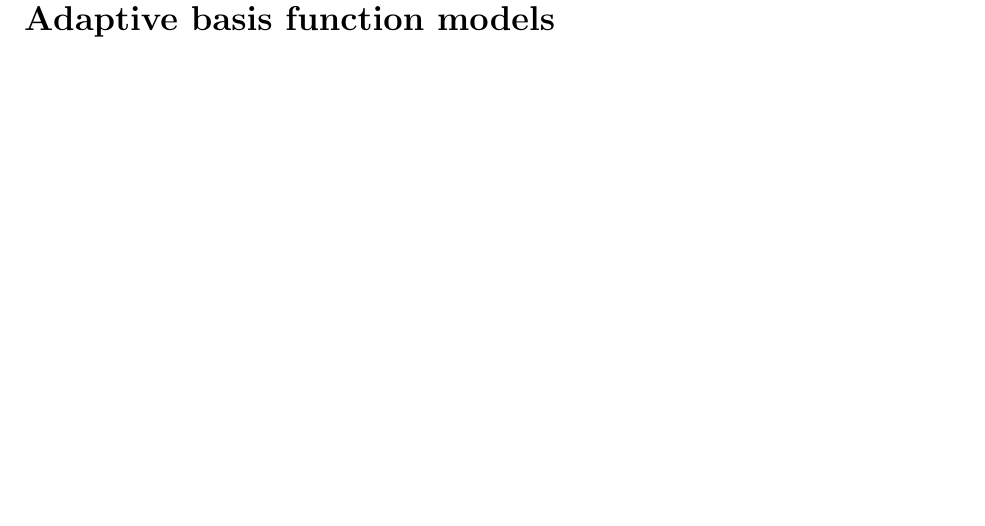
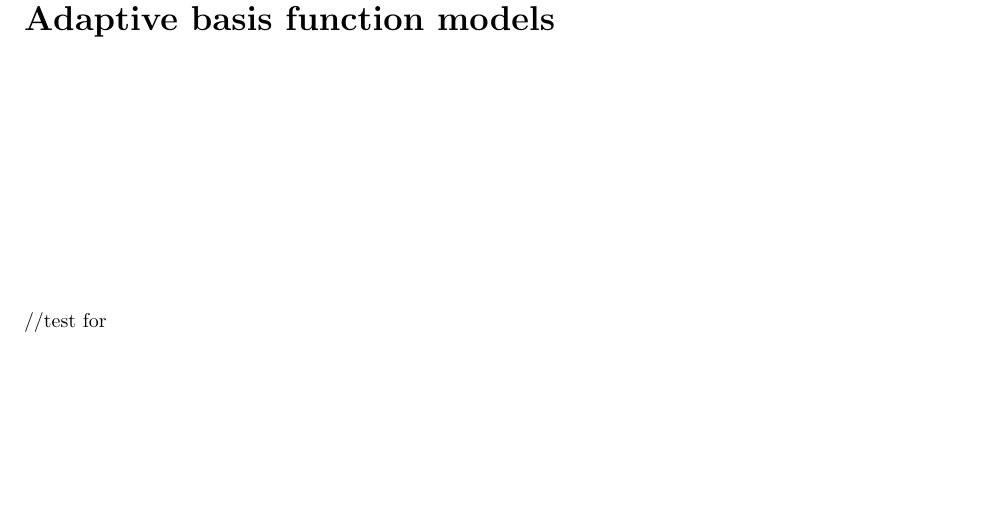
Before and after one commit to lijiankou/mlapp, a LaTeX document (mlapp.tex, which reads adaptive_basis_function_models.tex): part of page 41 of 69, cut so that both start at the same text. Compiled offline with pdfLaTeX.

Commit message:
Update adaptive_basis_function_models.tex

```diff
--- a/adaptive_basis_function_models.tex
+++ b/adaptive_basis_function_models.tex
@@ -1 +1,2 @@
 \chapter{Adaptive basis function models}
+//test for
```
